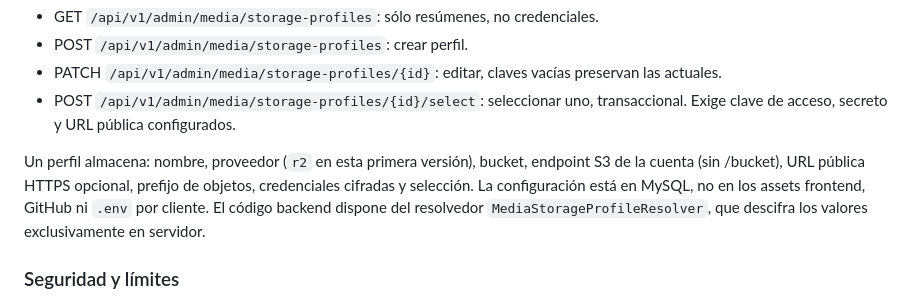
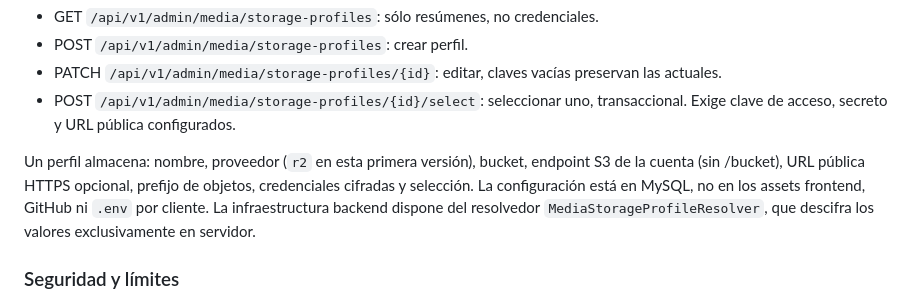
Before and after one commit to LuisHdezE/FixPhone, a Markdown page: docs/web/FP_MEDIA_001_CONFIGURABLE_STORAGE.md, the part around the change. Rendered like a GitHub page.

```diff
--- a/docs/web/FP_MEDIA_001_CONFIGURABLE_STORAGE.md
+++ b/docs/web/FP_MEDIA_001_CONFIGURABLE_STORAGE.md
@@ -14,7 +14,7 @@ API administrativa con `auth:sanctum` + `integrations.manage`:
 - PATCH `/api/v1/admin/media/storage-profiles/{id}`: editar, claves vacías preservan las actuales.
 - POST `/api/v1/admin/media/storage-profiles/{id}/select`: seleccionar uno, transaccional. Exige clave de acceso, secreto y URL pública configurados.
 
-Un perfil almacena: nombre, proveedor (`r2` en esta primera versión), bucket, endpoint S3 de la cuenta (sin /bucket), URL pública HTTPS opcional, prefijo de objetos, credenciales cifradas y selección. La configuración está en MySQL, no en los assets frontend, GitHub ni `.env` por cliente. El código backend dispone del resolvedor `MediaStorageProfileResolver`, que descifra los valores exclusivamente en servidor.
+Un perfil almacena: nombre, proveedor (`r2` en esta primera versión), bucket, endpoint S3 de la cuenta (sin /bucket), URL pública HTTPS opcional, prefijo de objetos, credenciales cifradas y selección. La configuración está en MySQL, no en los assets frontend, GitHub ni `.env` por cliente. La infraestructura backend dispone del resolvedor `MediaStorageProfileResolver`, que descifra los valores exclusivamente en servidor.
 
 ### Seguridad y límites
 
```
